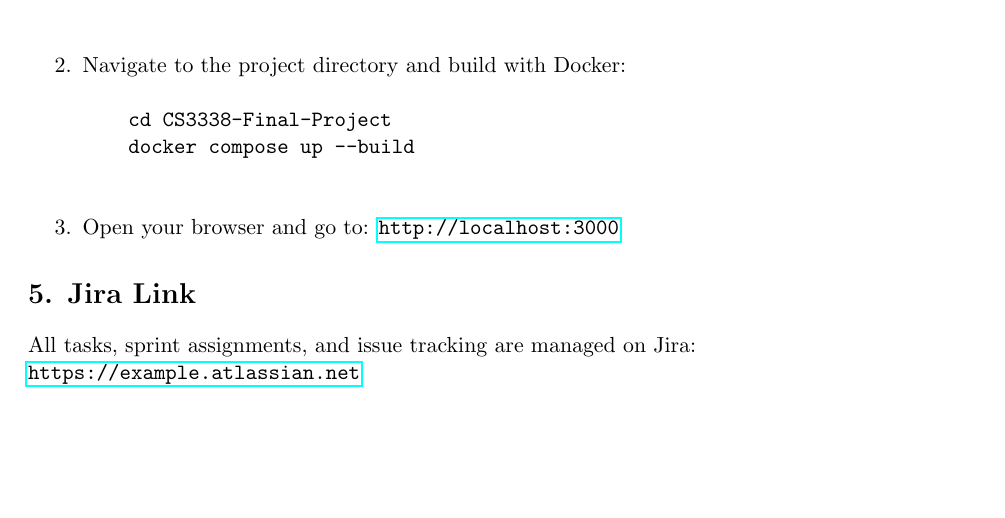
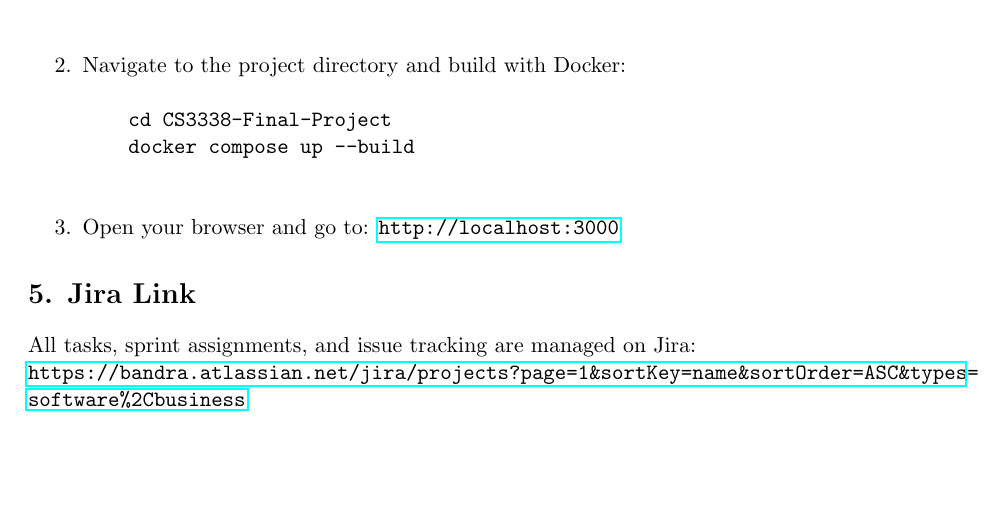
Before and after one commit to brinstussymethod/CS3338-Final-Project, a LaTeX document (docs/User_Manuel/UserManual.tex): part of page 2 of 3, cut so that both start at the same text. Compiled offline with pdfLaTeX.

Commit message:
Update UserManual.tex / Added Jira link

```diff
--- a/docs/User_Manuel/UserManual.tex
+++ b/docs/User_Manuel/UserManual.tex
@@ -63,7 +63,7 @@
 
 \section*{5. Jira Link}
 All tasks, sprint assignments, and issue tracking are managed on Jira: \\
-\url{https://example.atlassian.net}
+\url{https://bandra.atlassian.net/jira/projects?page=1&sortKey=name&sortOrder=ASC&types=software%2Cbusiness}
 
 \section*{6. User Roles}
 \begin{itemize}
```
